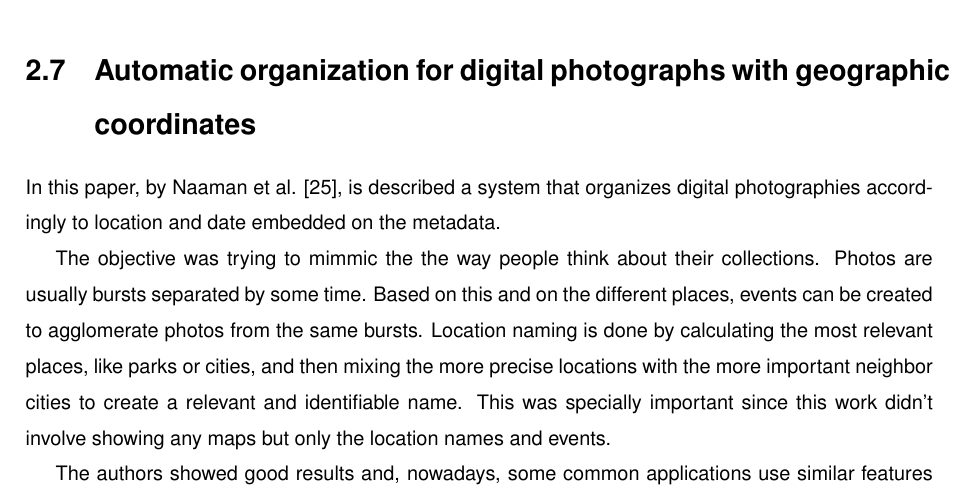
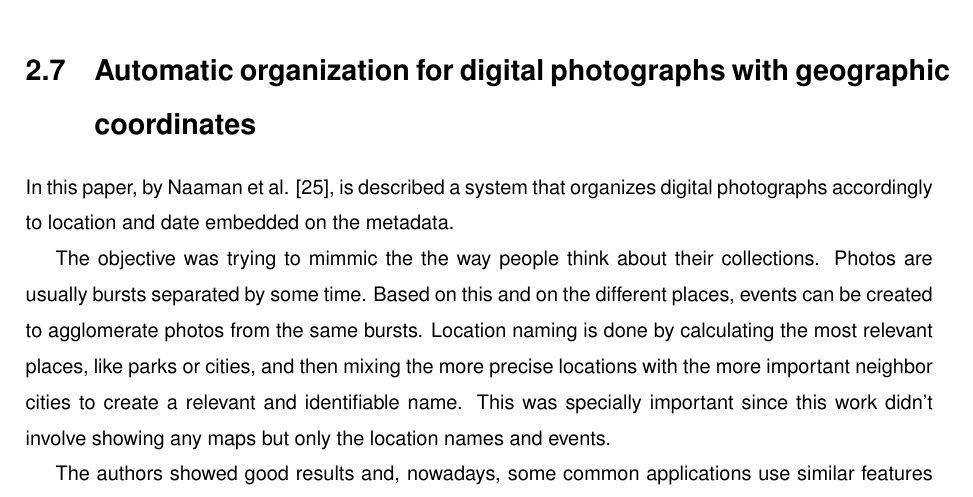
Before and after one commit to carlosefonseca/Thesis, a LaTeX thesis (Thesis.tex, which reads Chapters/2_Related_Work.tex): part of page 25 of 56, cut so that both start at the same text. Compiled offline with pdfLaTeX.

Commit message:
Small fix

```diff
--- a/Chapters/2_Related_Work.tex
+++ b/Chapters/2_Related_Work.tex
@@ -128,7 +128,7 @@ This techniques were tested with a collection of 12,000 images and, besides the
 \section{Automatic organization for digital photographs with geographic coordinates} % (fold)
 \label{sub:Naaman}
 
-In this paper, by Naaman et al. \cite{Naaman:2004p1802}, is described a system that organizes digital photographies accordingly to location and date embedded on the metadata.
+In this paper, by Naaman et al. \cite{Naaman:2004p1802}, is described a system that organizes digital photographs accordingly to location and date embedded on the metadata.
 
 The objective was trying to mimmic the the way people think about their collections. Photos are usually bursts separated by some time. Based on this and on the different places, events can be created to agglomerate photos from the same bursts. Location naming is done by calculating the most relevant places, like parks or cities, and then mixing the more precise locations with the more important neighbor cities to create a relevant and identifiable name. This was specially important since this work didn't involve showing any maps but only the location names and events.
 
```
